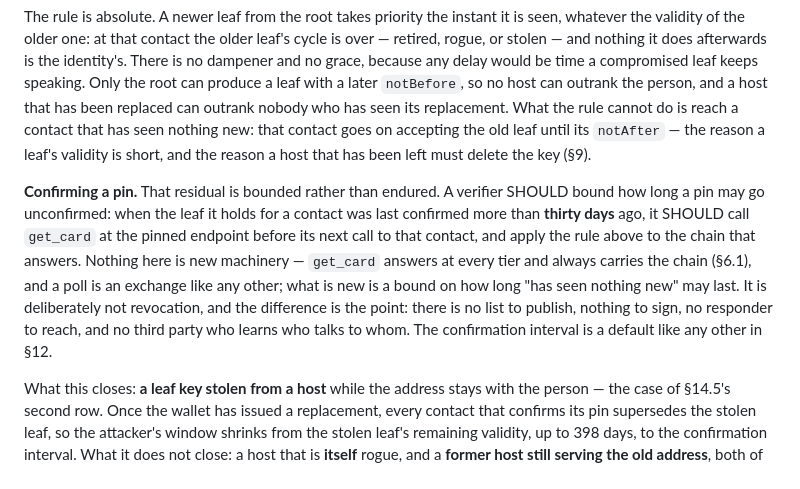
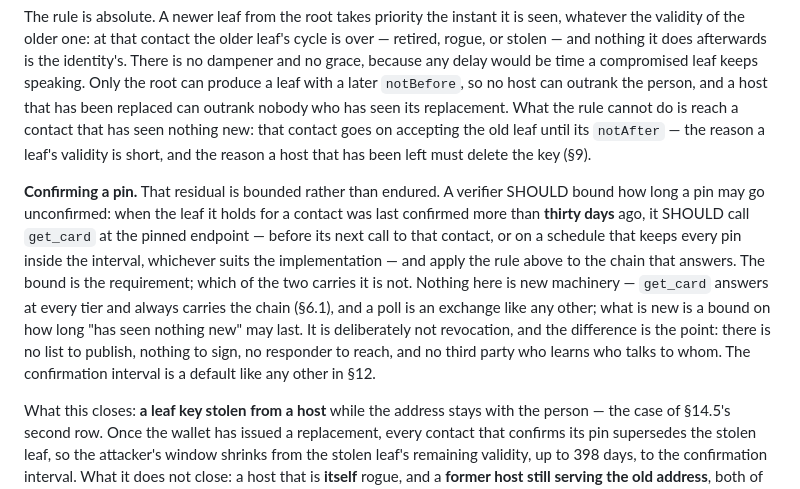
Before and after one commit to humandelegatedtrustprotocol/hdtp-spec, a Markdown page: SPEC.md, the part around the change. Rendered like a GitHub page.

Commit message:
§14.3: the bound is the requirement, not the mechanism
The rule as written named one mechanism — confirm before the next call to that contact —
and a node that keeps every pin inside the interval on a schedule satisfies the bound
just as well. Both are conforming; insisting on the lazy form would have made the
reference implementation non-conforming for no security difference, which is a spec
telling an implementer how rather than what.

```diff
--- a/SPEC.md
+++ b/SPEC.md
@@ -628,7 +628,7 @@ For each pinned identity a verifier keeps the endpoint and the latest leaf it ac
 
 The rule is absolute. A newer leaf from the root takes priority the instant it is seen, whatever the validity of the older one: at that contact the older leaf's cycle is over — retired, rogue, or stolen — and nothing it does afterwards is the identity's. There is no dampener and no grace, because any delay would be time a compromised leaf keeps speaking. Only the root can produce a leaf with a later `notBefore`, so no host can outrank the person, and a host that has been replaced can outrank nobody who has seen its replacement. What the rule cannot do is reach a contact that has seen nothing new: that contact goes on accepting the old leaf until its `notAfter` — the reason a leaf's validity is short, and the reason a host that has been left must delete the key (§9).
 
-**Confirming a pin.** That residual is bounded rather than endured. A verifier SHOULD bound how long a pin may go unconfirmed: when the leaf it holds for a contact was last confirmed more than **thirty days** ago, it SHOULD call `get_card` at the pinned endpoint before its next call to that contact, and apply the rule above to the chain that answers. Nothing here is new machinery — `get_card` answers at every tier and always carries the chain (§6.1), and a poll is an exchange like any other; what is new is a bound on how long "has seen nothing new" may last. It is deliberately not revocation, and the difference is the point: there is no list to publish, nothing to sign, no responder to reach, and no third party who learns who talks to whom. The confirmation interval is a default like any other in §12.
+**Confirming a pin.** That residual is bounded rather than endured. A verifier SHOULD bound how long a pin may go unconfirmed: when the leaf it holds for a contact was last confirmed more than **thirty days** ago, it SHOULD call `get_card` at the pinned endpoint — before its next call to that contact, or on a schedule that keeps every pin inside the interval, whichever suits the implementation — and apply the rule above to the chain that answers. The bound is the requirement; which of the two carries it is not. Nothing here is new machinery — `get_card` answers at every tier and always carries the chain (§6.1), and a poll is an exchange like any other; what is new is a bound on how long "has seen nothing new" may last. It is deliberately not revocation, and the difference is the point: there is no list to publish, nothing to sign, no responder to reach, and no third party who learns who talks to whom. The confirmation interval is a default like any other in §12.
 
 What this closes: **a leaf key stolen from a host** while the address stays with the person — the case of §14.5's second row. Once the wallet has issued a replacement, every contact that confirms its pin supersedes the stolen leaf, so the attacker's window shrinks from the stolen leaf's remaining validity, up to 398 days, to the confirmation interval. What it does not close: a host that is **itself** rogue, and a **former host still serving the old address**, both of which answer the poll with the leaf they hold and would answer a CRL or an OCSP responder the same way. Those remain what §9 and §14.5 say they are — a duty to delete, the move campaign of §5.3, and the leaf's own expiry — and no freshness rule reaches them.
 
```
